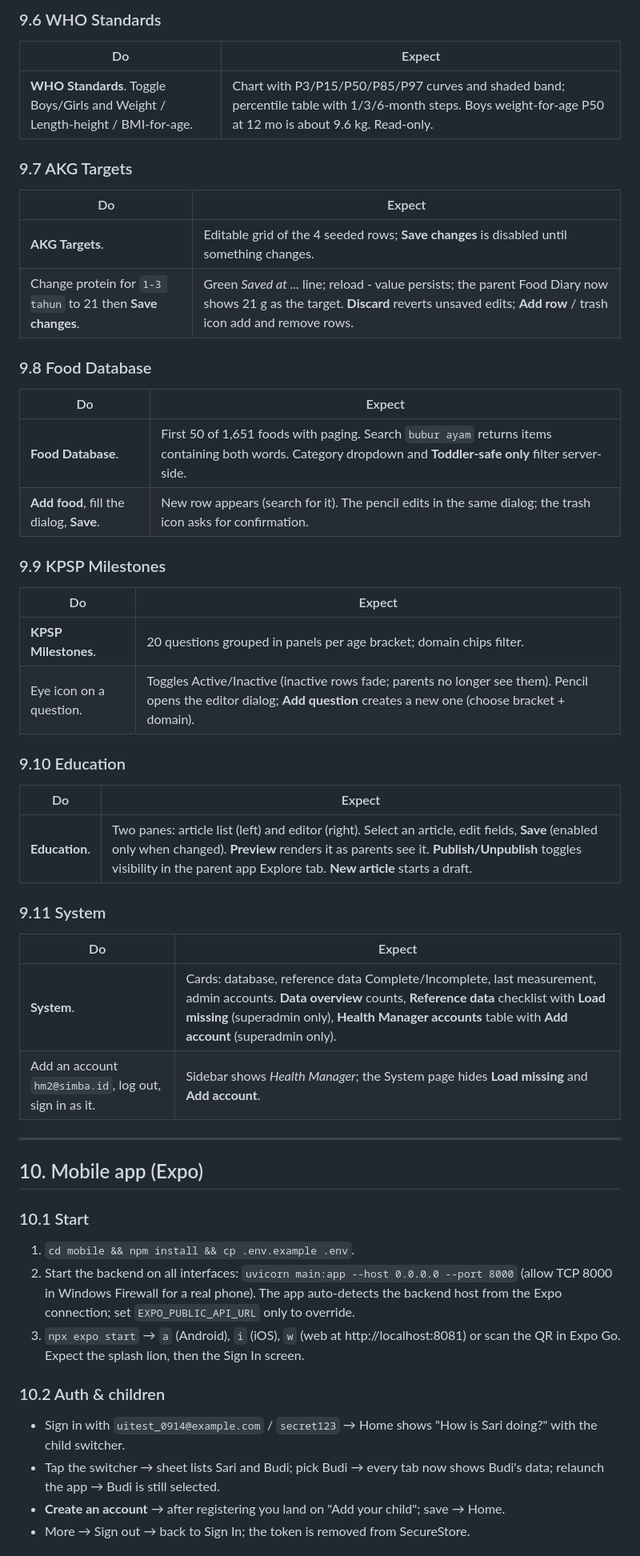
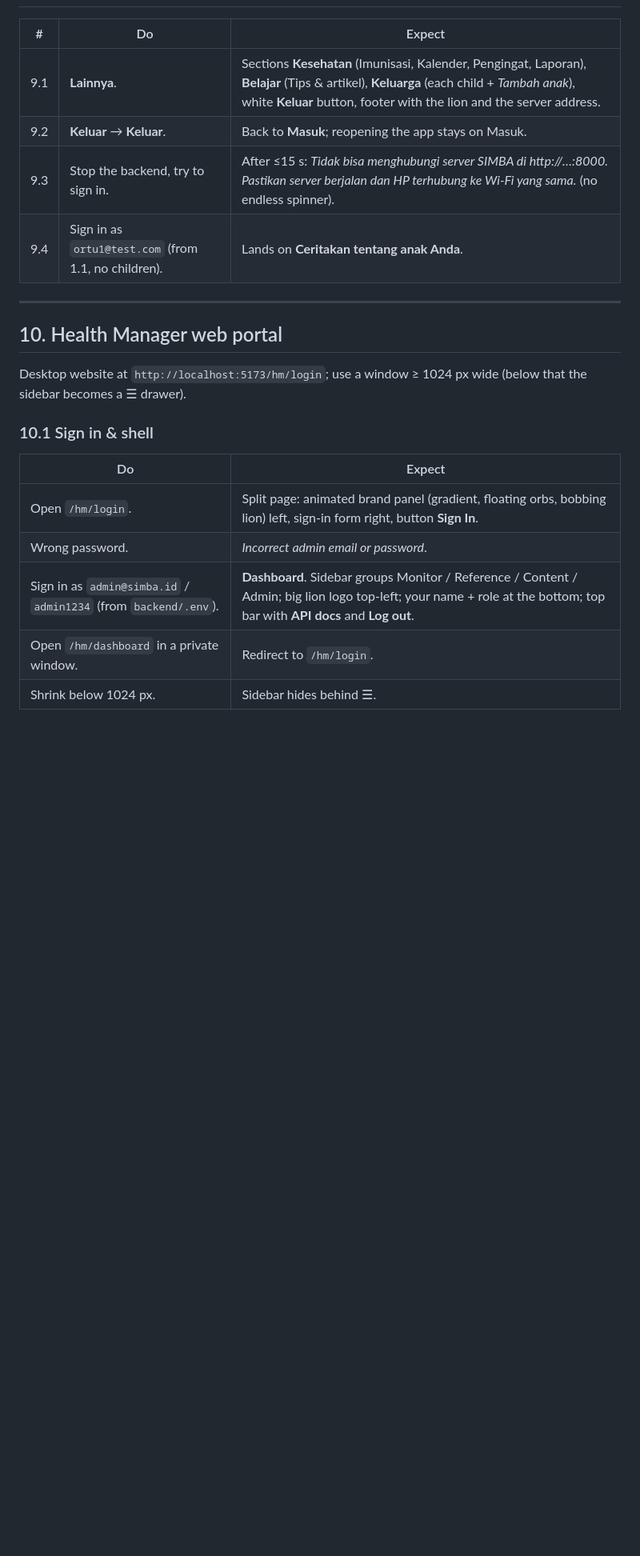
Before and after one commit to Awou48/SIMBA, a Markdown page: docs/TESTING.md, the part around one of its changes. Shown at 80% size. Drawn GitHub-style; blank space fills up the shorter version.

```diff
--- a/docs/TESTING.md
+++ b/docs/TESTING.md
@@ -224,53 +229,22 @@ least ~1024px wide to see the sidebar; below that it collapses into a ☰ drawer
-### 9.6 WHO Standards
-| Do | Expect |
-|----|--------|
-| **WHO Standards**. Toggle Boys/Girls and Weight / Length-height / BMI-for-age. | Chart with P3/P15/P50/P85/P97 curves and shaded band; percentile table with 1/3/6-month steps. Boys weight-for-age P50 at 12 mo is about 9.6 kg. Read-only. |
-
-### 9.7 AKG Targets
-| Do | Expect |
-|----|--------|
-| **AKG Targets**. | Editable grid of the 4 seeded rows; **Save changes** is disabled until something changes. |
-| Change protein for `1-3 tahun` to 21 then **Save changes**. | Green *Saved at ...* line; reload - value persists; the parent Food Diary now shows 21 g as the target. **Discard** reverts unsaved edits; **Add row** / trash icon add and remove rows. |
-
-### 9.8 Food Database
-| Do | Expect |
-|----|--------|
-| **Food Database**. | First 50 of 1,651 foods with paging. Search `bubur ayam` returns items containing both words. Category dropdown and **Toddler-safe only** filter server-side. |
-| **Add food**, fill the dialog, **Save**. | New row appears (search for it). The pencil edits in the same dialog; the trash icon asks for confirmation. |
-
-### 9.9 KPSP Milestones
-| Do | Expect |
-|----|--------|
-| **KPSP Milestones**. | 20 questions grouped in panels per age bracket; domain chips filter. |
-| Eye icon on a question. | Toggles Active/Inactive (inactive rows fade; parents no longer see them). Pencil opens the editor dialog; **Add question** creates a new one (choose bracket + domain). |
-
-### 9.10 Education
-| Do | Expect |
-|----|--------|
-| **Education**. | Two panes: article list (left) and editor (right). Select an article, edit fields, **Save** (enabled only when changed). **Preview** renders it as parents see it. **Publish/Unpublish** toggles visibility in the parent app Explore tab. **New article** starts a draft. |
-
-### 9.11 System
-| Do | Expect |
-|----|--------|
-| **System**. | Cards: database, reference data Complete/Incomplete, last measurement, admin accounts. **Data overview** counts, **Reference data** checklist with **Load missing** (superadmin only), **Health Manager accounts** table with **Add account** (superadmin only). |
-| Add an account `hm2@simba.id`, log out, sign in as it. | Sidebar shows *Health Manager*; the System page hides **Load missing** and **Add account**. |
+| # | Do | Expect |
+|---|----|--------|
+| 9.1 | **Lainnya**. | Sections **Kesehatan** (Imunisasi, Kalender, Pengingat, Laporan), **Belajar** (Tips & artikel), **Keluarga** (each child + *Tambah anak*), white **Keluar** button, footer with the lion and the server address. |
+| 9.2 | **Keluar** → **Keluar**. | Back to **Masuk**; reopening the app stays on Masuk. |
+| 9.3 | Stop the backend, try to sign in. | After ≤15 s: *Tidak bisa menghubungi server SIMBA di http://…:8000. Pastikan server berjalan dan HP terhubung ke Wi-Fi yang sama.* (no endless spinner). |
+| 9.4 | Sign in as `ortu1@test.com` (from 1.1, no children). | Lands on **Ceritakan tentang anak Anda**. |
 
 ---
 
-## 10. Mobile app (Expo)
+## 10. Health Manager web portal
 
-### 10.1 Start
-1. `cd mobile && npm install && cp .env.example .env`.
-2. Start the backend on all interfaces: `uvicorn main:app --host 0.0.0.0 --port 8000` (allow TCP 8000 in
-   Windows Firewall for a real phone). The app auto-detects the backend host from the Expo connection; set
-   `EXPO_PUBLIC_API_URL` only to override.
-3. `npx expo start` → `a` (Android), `i` (iOS), `w` (web at http://localhost:8081) or scan the QR in Expo Go.
-   Expect the splash lion, then the Sign In screen.
+Desktop website at `http://localhost:5173/hm/login`; use a window ≥ 1024 px wide (below that the sidebar becomes a ☰ drawer).
 
-### 10.2 Auth & children
-- Sign in with `uitest_0914@example.com` / `secret123` → Home shows "How is Sari doing?" with the child switcher.
-- Tap the switcher → sheet lists Sari and Budi; pick Budi → every tab now shows Budi's data; relaunch the app →
-  Budi is still selected.
-- **Create an account** → after registering you land on "Add your child"; save → Home.
-- More → Sign out → back to Sign In; the token is removed from SecureStore.
+### 10.1 Sign in & shell
+| Do | Expect |
+|----|--------|
+| Open `/hm/login`. | Split page: animated brand panel (gradient, floating orbs, bobbing lion) left, sign-in form right, button **Sign In**. |
+| Wrong password. | *Incorrect admin email or password*. |
+| Sign in as `admin@simba.id` / `admin1234` (from `backend/.env`). | **Dashboard**. Sidebar groups Monitor / Reference / Content / Admin; big lion logo top-left; your name + role at the bottom; top bar with **API docs** and **Log out**. |
+| Open `/hm/dashboard` in a private window. | Redirect to `/hm/login`. |
+| Shrink below 1024 px. | Sidebar hides behind ☰. |
 
```
Also changed, not shown: other parts of docs/TESTING.md (+217 -175 lines).
